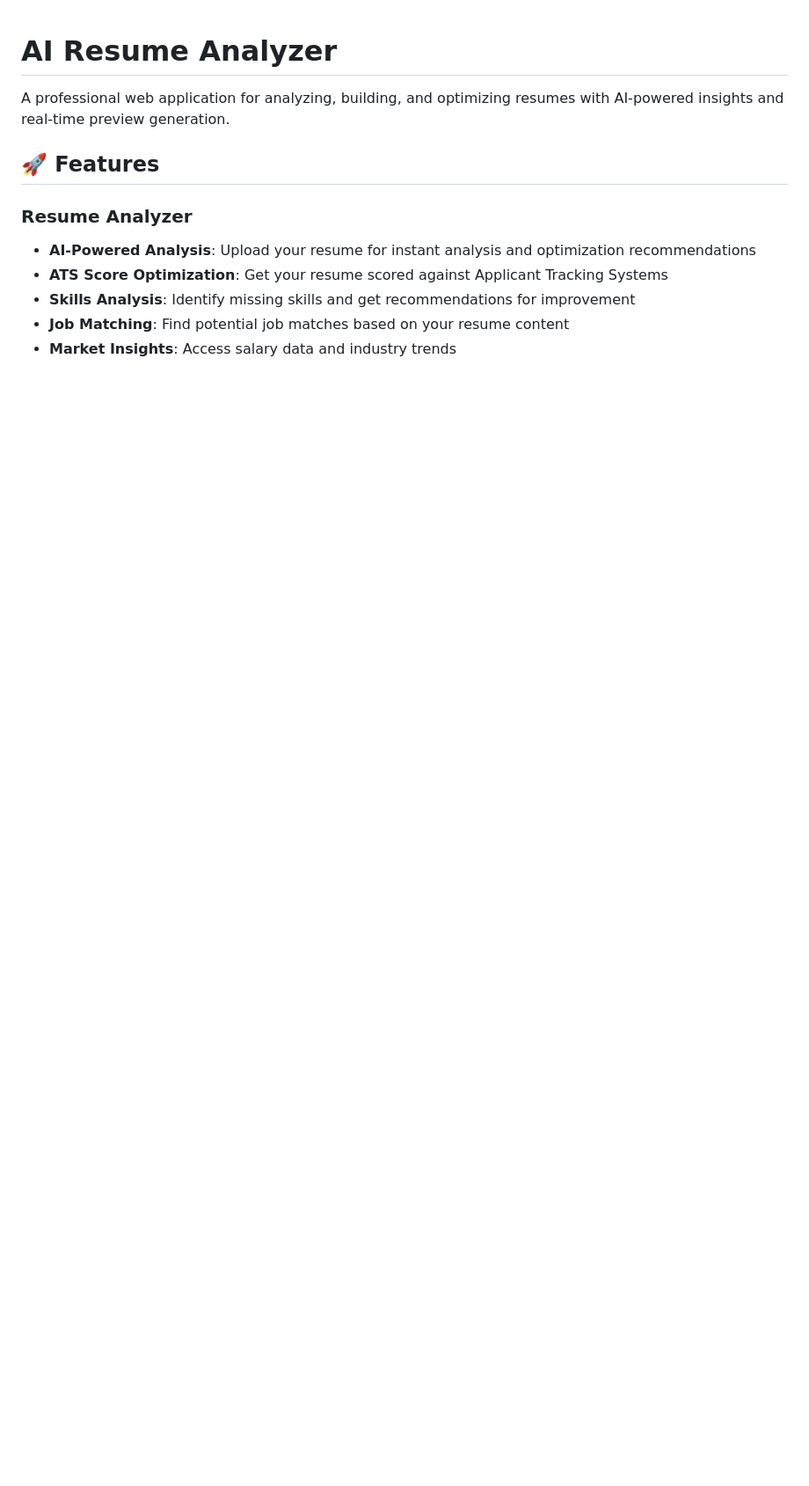
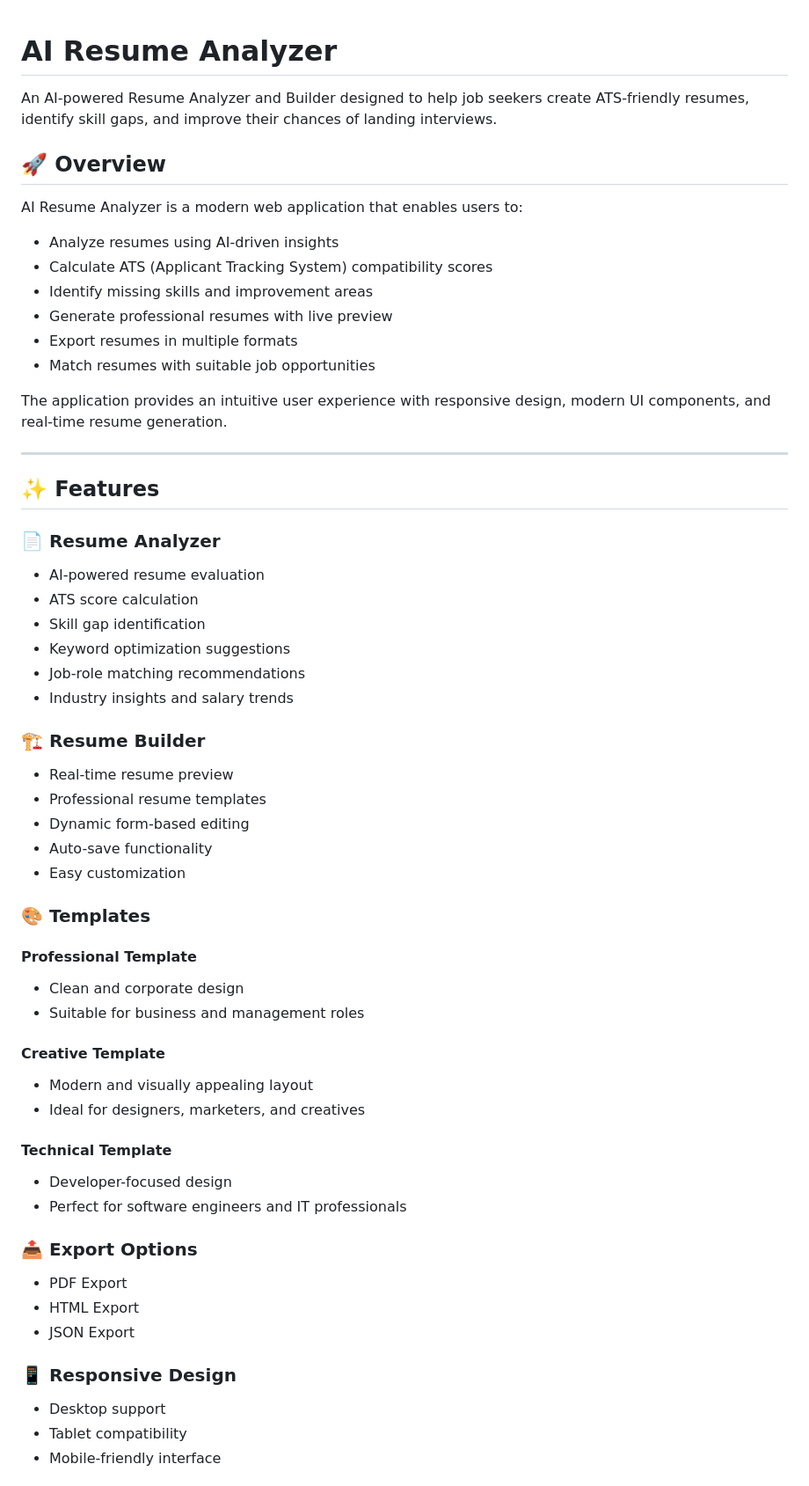
Before and after one commit to prakashalagundagi/Ai-Resume-Analyzer, a Markdown page: README.md, the part around one of its changes. Shown at 88% size. Drawn GitHub-style; blank space fills up the shorter version.

```diff
--- a/README.md
+++ b/README.md
@@ -1,12 +1,67 @@
 # AI Resume Analyzer
 
-A professional web application for analyzing, building, and optimizing resumes with AI-powered insights and real-time preview generation.
+An AI-powered Resume Analyzer and Builder designed to help job seekers create ATS-friendly resumes, identify skill gaps, and improve their chances of landing interviews.
 
-## 🚀 Features
+## 🚀 Overview
 
-### Resume Analyzer
-- **AI-Powered Analysis**: Upload your resume for instant analysis and optimization recommendations
-- **ATS Score Optimization**: Get your resume scored against Applicant Tracking Systems
-- **Skills Analysis**: Identify missing skills and get recommendations for improvement
-- **Job Matching**: Find potential job matches based on your resume content
-- **Market Insights**: Access salary data and industry trends
+AI Resume Analyzer is a modern web application that enables users to:
+
+* Analyze resumes using AI-driven insights
+* Calculate ATS (Applicant Tracking System) compatibility scores
+* Identify missing skills and improvement areas
+* Generate professional resumes with live preview
+* Export resumes in multiple formats
+* Match resumes with suitable job opportunities
+
+The application provides an intuitive user experience with responsive design, modern UI components, and real-time resume generation.
+
+---
+
+## ✨ Features
+
+### 📄 Resume Analyzer
+
+* AI-powered resume evaluation
+* ATS score calculation
+* Skill gap identification
+* Keyword optimization suggestions
+* Job-role matching recommendations
+* Industry insights and salary trends
+
+### 🏗️ Resume Builder
+
+* Real-time resume preview
+* Professional resume templates
+* Dynamic form-based editing
+* Auto-save functionality
+* Easy customization
+
+### 🎨 Templates
+
+#### Professional Template
+
+* Clean and corporate design
+* Suitable for business and management roles
+
+#### Creative Template
+
+* Modern and visually appealing layout
+* Ideal for designers, marketers, and creatives
+
+#### Technical Template
+
+* Developer-focused design
+* Perfect for software engineers and IT professionals
+
+### 📤 Export Options
+
+* PDF Export
+* HTML Export
+* JSON Export
+
+### 📱 Responsive Design
+
+* Desktop support
+* Tablet compatibility
+* Mobile-friendly interface
+
```
Also changed, not shown: other parts of README.md (+149 -154 lines).
